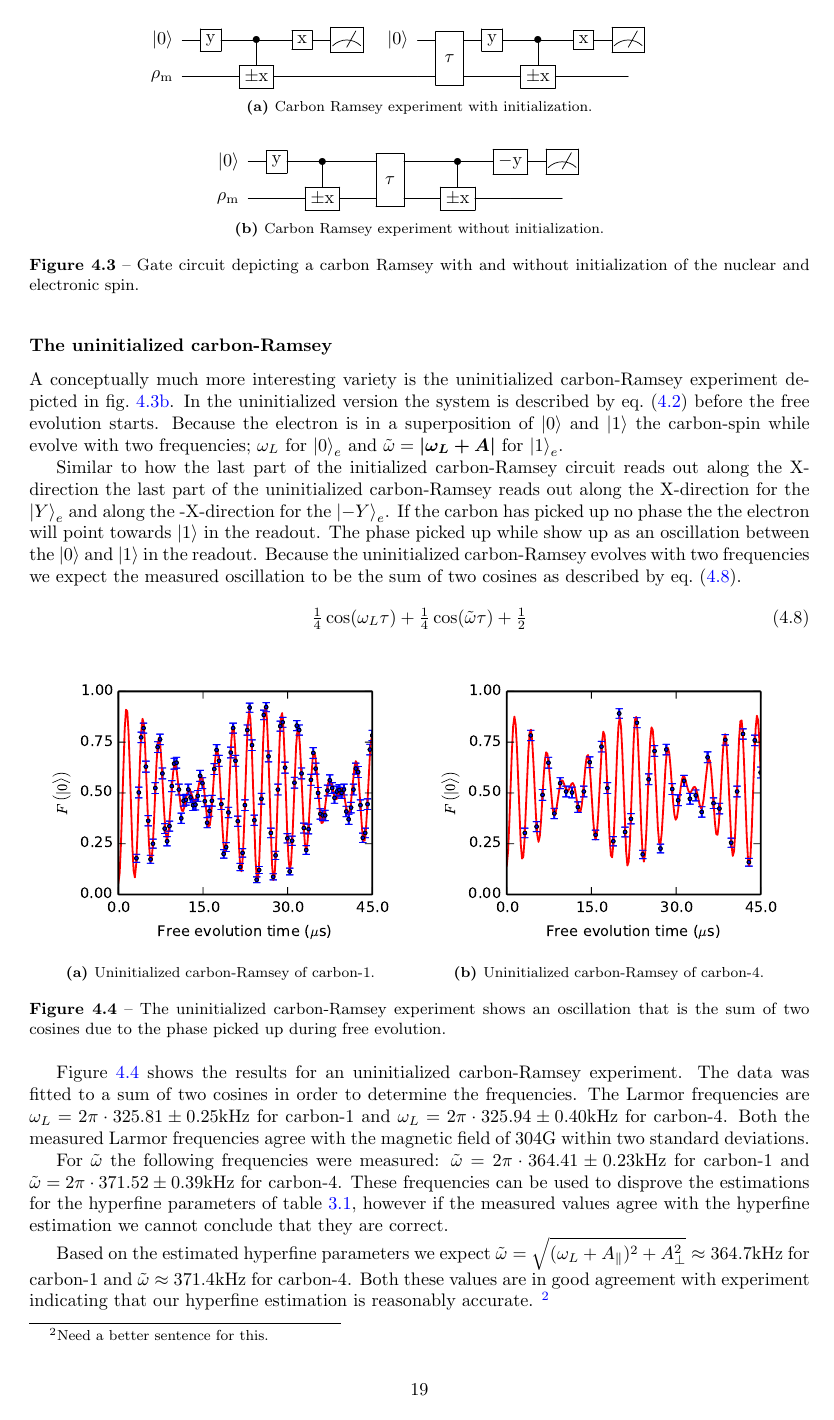
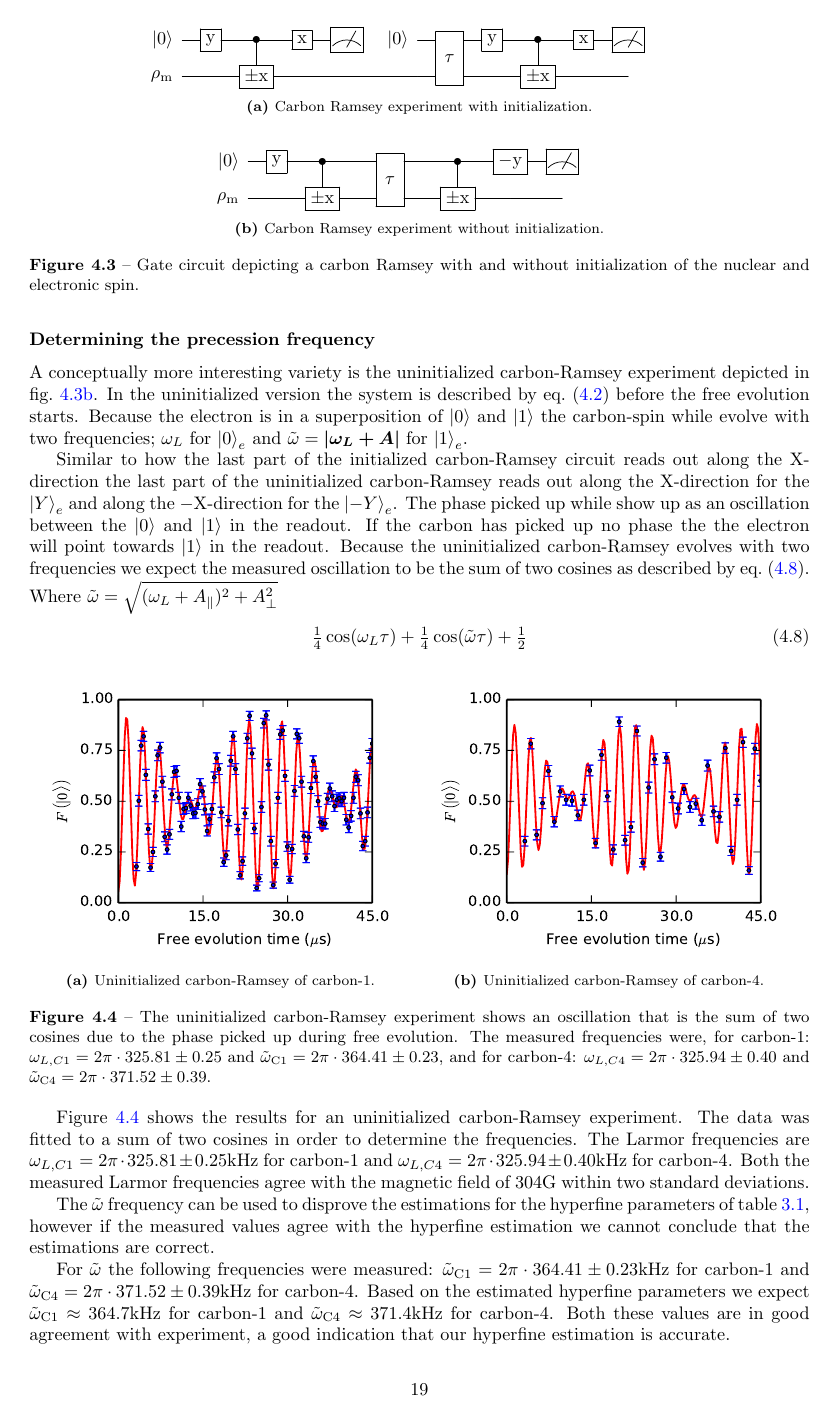
Before and after one commit to AdriaanRol/MasterThesis, a LaTeX thesis (main.tex, which reads Controlling_weakly_coupled_carbon_spins.tex): page 21 of 41. Compiled offline with pdfLaTeX.

Commit message:
Changed wording for first parts of Ch4

```diff
--- a/Controlling_weakly_coupled_carbon_spins.tex
+++ b/Controlling_weakly_coupled_carbon_spins.tex
@@ -131,16 +131,16 @@ During the free evolution the carbon rotates with a frequency of $\omega_L$ beca
     \label{fig:gate_circuit_nuclear_ramsey}
 \end{figure}
 
-\subsubsection{The uninitialized carbon-Ramsey}
+\subsubsection{Determining the precession frequency}
 
-A conceptually much more interesting variety is the uninitialized carbon-Ramsey experiment depicted in \cref{fig:gate_circuit_nuclear_ramsey_no_init}.
+A conceptually more interesting variety is the uninitialized carbon-Ramsey experiment depicted in \cref{fig:gate_circuit_nuclear_ramsey_no_init}.
 In the uninitialized version the system is described by \cref{eq:density_after_Ren} before the free evolution starts.
 Because the electron is in a superposition of $\ket{0}$ and $\ket{1}$ the carbon-spin while evolve with two frequencies; $\omega_L$ for $\ket{0}_e$ and $\tilde{\omega} = \bm{|\omega_L + A |} $ for $\ket{1}_e$.
 
-Similar to how the last part of the initialized carbon-Ramsey circuit reads out along the X-direction the last part of the uninitialized carbon-Ramsey reads out along the X-direction for the $\ket{Y}_e$ and along the -X-direction for the $\ket{-Y}_e$.
+Similar to how the last part of the initialized carbon-Ramsey circuit reads out along the X-direction the last part of the uninitialized carbon-Ramsey reads out along the X-direction for the $\ket{Y}_e$ and along the $-$X-direction for the $\ket{-Y}_e$.
+The phase picked up while show up as an oscillation between the $\ket{0}$ and $\ket{1}$ in the readout.
 If the carbon has picked up no phase the the electron will point towards $\ket{1}$ in the readout.
-The phase picked up while show up as an oscillation between the $\ket{0}$ and $\ket{1}$ in the readout.
-Because the uninitialized carbon-Ramsey evolves with two frequencies we expect the measured oscillation to be the sum of two cosines as described by \cref{eq:carbon_ramsey_expected}.
+Because the uninitialized carbon-Ramsey evolves with two frequencies we expect the measured oscillation to be the sum of two cosines as described by \cref{eq:carbon_ramsey_expected}. Where $ \tilde\omega =   \sqrt{(\omega_L+A_\parallel) ^2 + A_\perp^2} $
 \begin{equation}
     \tfrac{1}{4} \cos(\omega_L \tau ) +\tfrac{1}{4}  \cos (\tilde{\omega} \tau ) + \tfrac{1}{2}
     \label{eq:carbon_ramsey_expected}
@@ -157,7 +157,7 @@ Because the uninitialized carbon-Ramsey evolves with two frequencies we expect t
         \caption{Uninitialized carbon-Ramsey of carbon-4.}
         \label{fig:CR_C4}
     \end{subfigure}
-    \caption{The uninitialized carbon-Ramsey experiment shows an oscillation that is the sum of two cosines due to the phase picked up during free evolution.}
+    \caption{The uninitialized carbon-Ramsey experiment shows an oscillation that is the sum of two cosines due to the phase picked up during free evolution. The measured frequencies were, for carbon-1: $\omega_{L,C1} = 2\pi\cdot 325.81 \pm 0.25$ and  $\tilde \omega_{\mathrm{C1}}= 2\pi\cdot 364.41 \pm 0.23$, and for carbon-4: $\omega_{L,C4} =  2\pi\cdot 325.94 \pm 0.40$ and $\tilde \omega_{\mathrm{C4}} = 2\pi\cdot 371.52 \pm 0.39 $.}
     \label{fig:Uninitialized_carbon_ramsey}
 \end{figure}
 
@@ -167,15 +167,15 @@ The data was fitted to a sum of two cosines in order to determine the frequencie
 %     \left(A \cos(2\pi f_a \tau +\phi_a) + B \cos (2\pi f_b \tau +\phi_b)\right)/2 + a_0
 %     \label{eq:carbon_ramsey_fitfunc}
 % \end{equation}
-The Larmor frequencies are $\omega_L = 2\pi\cdot 325.81 \pm 0.25$kHz  for carbon-1 and  $\omega_L =  2\pi\cdot 325.94 \pm 0.40$kHz for carbon-4.
+The Larmor frequencies are $\omega_{L,C1} = 2\pi\cdot 325.81 \pm 0.25$kHz  for carbon-1 and  $\omega_{L,C4} =  2\pi\cdot 325.94 \pm 0.40$kHz for carbon-4.
 Both the measured Larmor frequencies agree with the magnetic field of 304G within two standard deviations.
 
-For $\tilde{\omega}$ the following frequencies were measured: $\tilde \omega= 2\pi\cdot 364.41 \pm 0.23$kHz for carbon-1
-and $\tilde \omega = 2\pi\cdot 371.52 \pm 0.39 $kHz for carbon-4.
-These frequencies can be used to disprove the estimations for the hyperfine parameters of \cref{tbl:HF_par}, however if the measured values agree with the hyperfine estimation we cannot conclude that they are correct.
+The $\tilde{\omega}$ frequency can be used to disprove the estimations for the hyperfine parameters of \cref{tbl:HF_par}, however if the measured values agree with the hyperfine estimation we cannot conclude that the estimations are correct.
 
-Based on the estimated hyperfine parameters we expect $\tilde\omega =   \sqrt{(\omega_L+A_\parallel) ^2 + A_\perp^2}  \approx 364.7\mathrm{kHz}$ for carbon-1 and $\tilde \omega \approx 371.4 \mathrm{kHz}$ for carbon-4.
-Both these values are in good agreement with experiment indicating that our hyperfine estimation is reasonably accurate. \footnote{Need a better sentence for this. }
+For $\tilde{\omega}$ the following frequencies were measured: $\tilde \omega_{\mathrm{C1}}= 2\pi\cdot 364.41 \pm 0.23$kHz for carbon-1
+and $\tilde \omega_{\mathrm{C4}} = 2\pi\cdot 371.52 \pm 0.39 $kHz for carbon-4.
+Based on the estimated hyperfine parameters we expect $\tilde\omega_{\mathrm{C1}} \approx 364.7\mathrm{kHz}$ for carbon-1 and $\tilde \omega_{\mathrm{C4}} \approx 371.4 \mathrm{kHz}$ for carbon-4.
+Both these values are in good agreement with experiment, a good indication that our hyperfine estimation is accurate.
 
 \subsubsection{Measuring $T_{2,\mathrm{C}}^* $}
 % Lange carbon ramseys van Hans sil01 140506 #53 en 56 +T2* analyse.
@@ -198,7 +198,7 @@ By undersampling with a frequency slightly offset from the precession frequency
         \caption{$T_2^*$-measurement for carbon 4.   }
         \label{fig:T2star_carbon4}
     \end{subfigure}
-    \caption{Carbon-Ramsey experiment to determine $T_2^*$ for nuclei while decoupling the electron. The decays are fitted with a generalized normal distribution to determine $T_2^*$ and the exponent $n$. For carbon-1, $T_{2,\mathrm{C}}^* =9.85 \pm   0.39 \mathrm{ms}$ and $n= 1.83 \pm 0.19$. For carbon-4,  $T_{2,\mathrm{C}}^* =6.68 \pm   0.22 \mathrm{ms}$ and $n= 2.31 \pm 0.31$. }
+    \caption{Carbon-Ramsey experiment to determine $T_2^*$ for nuclei while decoupling the electron. The decays are fitted with a generalized normal distribution to determine $T_2^*$ and the exponent $n$. For carbon-1, $T_{2,\mathrm{C1}}^* =9.85 \pm   0.39 \mathrm{ms}$ and $n= 1.83 \pm 0.19$. For carbon-4,  $T_{2,\mathrm{C4}}^* =6.68 \pm   0.22 \mathrm{ms}$ and $n= 2.31 \pm 0.31$. }
     % NOTE: Would like to add that it is not limited by electron coherence.
     \label{fig:T2star_carbon}
 \end{figure}
```
Also changed, not shown: Output/Thesis_MA_Rol.pdf, Controlling_weakly_coupled_carbon_spins.tex (2 more changed lines).
